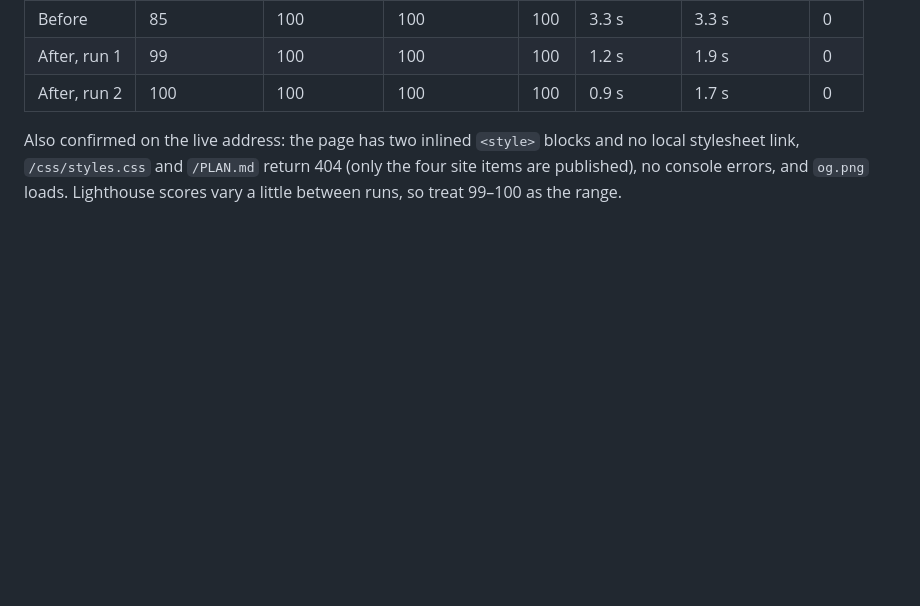
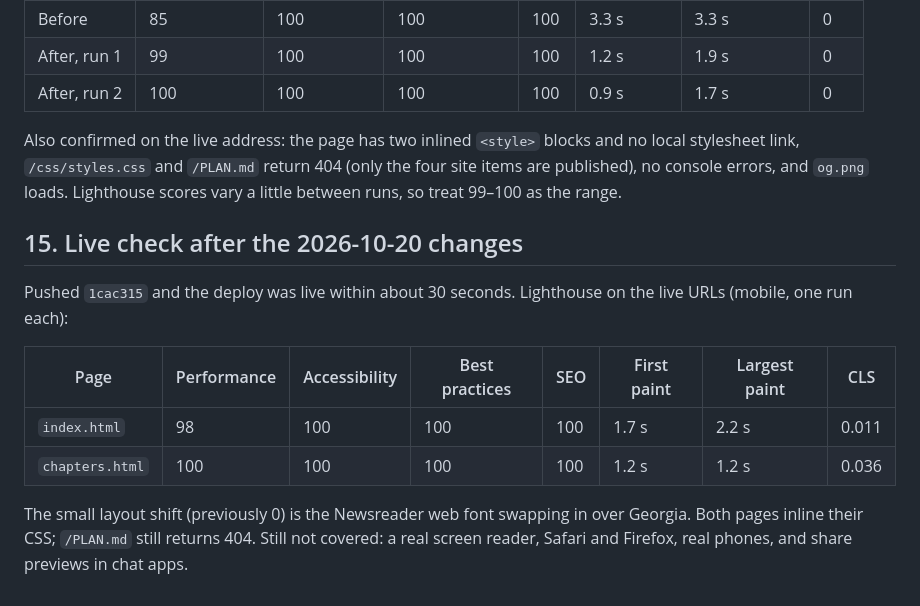
Before and after one commit to Premefeazer/multifaceted-mathematics, a Markdown page: PLAN.md, the part around the change. Rendered like a GitHub page; blank space fills up the shorter version.

Commit message:
Record live Lighthouse results after the topics page and type changes
Co-Authored-By: Claude Sonnet 5.5 <noreply@anthropic.com>

```diff
--- a/PLAN.md
+++ b/PLAN.md
@@ -326,3 +326,14 @@ The first live Lighthouse run (mobile) scored performance 85–88 with a first p
 | After, run 2 | 100 | 100 | 100 | 100 | 0.9 s | 1.7 s | 0 |
 
 Also confirmed on the live address: the page has two inlined `<style>` blocks and no local stylesheet link, `/css/styles.css` and `/PLAN.md` return 404 (only the four site items are published), no console errors, and `og.png` loads. Lighthouse scores vary a little between runs, so treat 99–100 as the range.
+
+## 15. Live check after the 2026-10-20 changes
+
+Pushed `1cac315` and the deploy was live within about 30 seconds. Lighthouse on the live URLs (mobile, one run each):
+
+| Page | Performance | Accessibility | Best practices | SEO | First paint | Largest paint | CLS |
+|---|---|---|---|---|---|---|---|
+| `index.html` | 98 | 100 | 100 | 100 | 1.7 s | 2.2 s | 0.011 |
+| `chapters.html` | 100 | 100 | 100 | 100 | 1.2 s | 1.2 s | 0.036 |
+
+The small layout shift (previously 0) is the Newsreader web font swapping in over Georgia. Both pages inline their CSS; `/PLAN.md` still returns 404. Still not covered: a real screen reader, Safari and Firefox, real phones, and share previews in chat apps.
```
